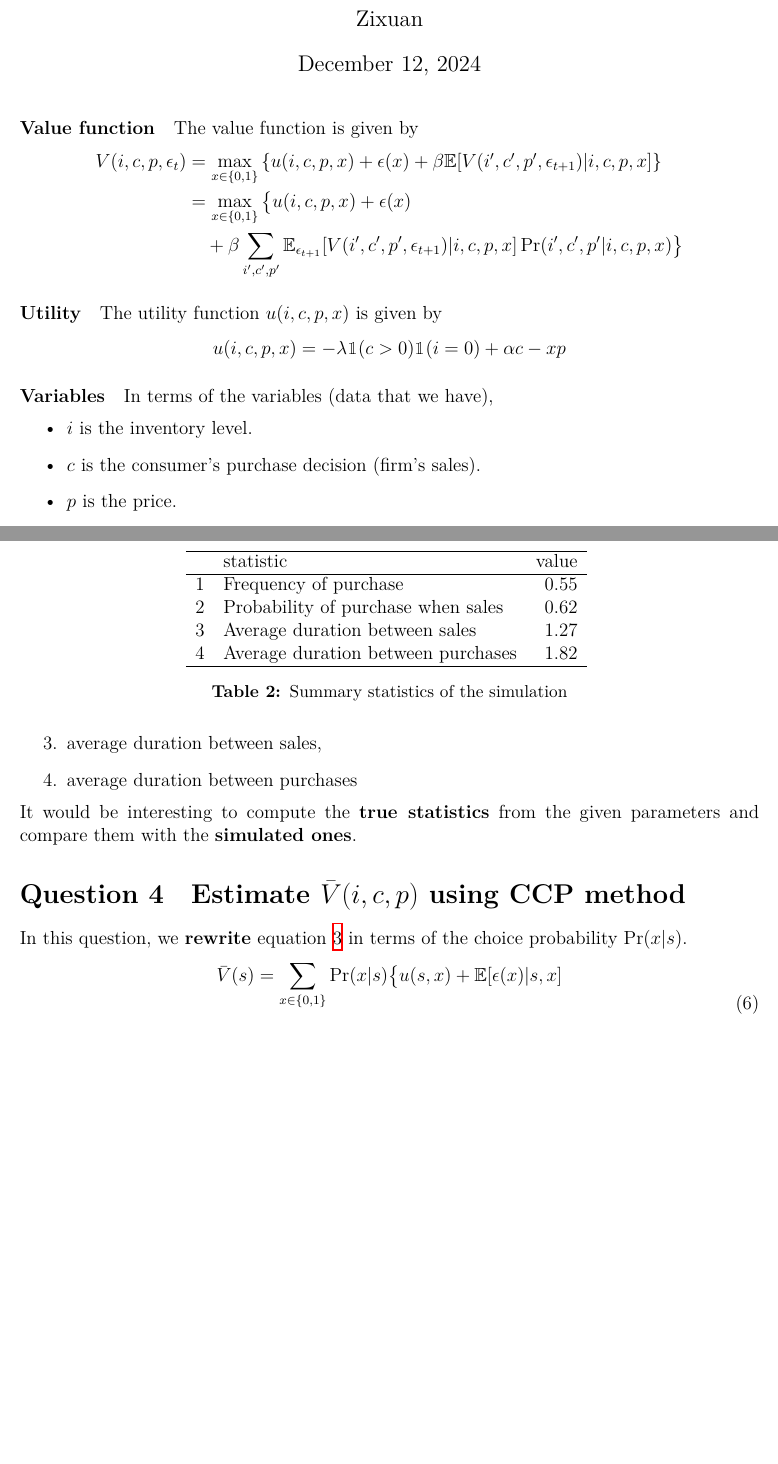
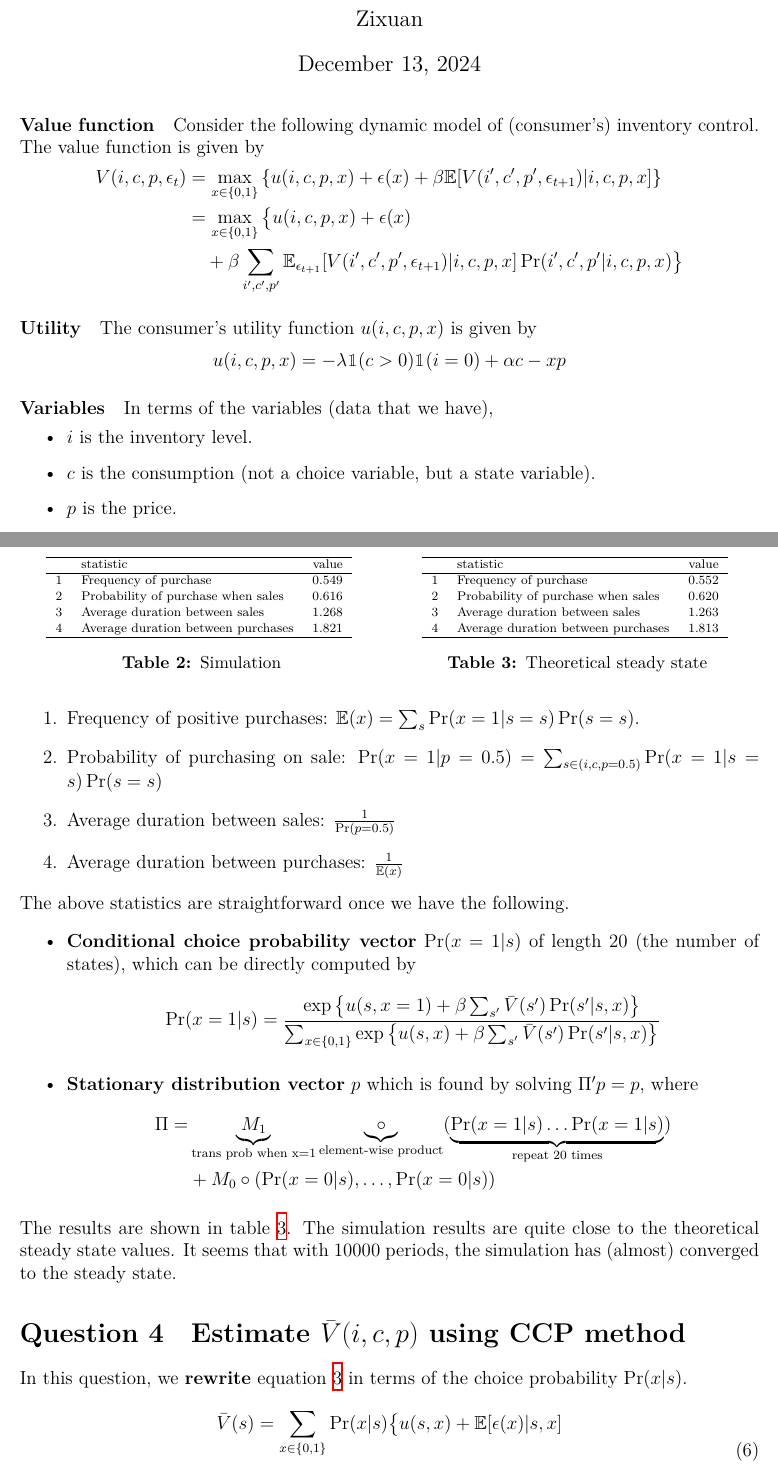
Before and after one commit to zixuanffu/empirical_io_ps2, a LaTeX document (Reports/report.tex, which reads Results/Tables/simulation_des.tex, Results/Tables/theoretical_des.tex): two parts of pages 1 and 5 of 7, joined at a grey line, cut so that both start at the same text, the shorter picture padded with empty space. The pictures show the PDF file Reports/report.pdf that the author committed with the source.

Commit message:
clarification+theoretical steady state

```diff
--- a/Reports/report.tex
+++ b/Reports/report.tex
@@ -37,7 +37,8 @@ Empirical Industrial Organization}
 
 \setcounter{page}{1}
 
-\paragraph{Value function} The value function is given by
+\paragraph{Value function} Consider the following dynamic model of (consumer's) inventory control. The
+value function is given by
 \begin{equation*}
     \begin{split}
         V(i,c,p,\epsilon_t) & = \max_{x \in \{0,1\}} \left\{ u(i,c,p,x) + \epsilon(x)+ \beta \E[V(i',c',p',\epsilon_{t+1})|i,c,p,x] \right\}     \\
@@ -52,5 +53,5 @@ Empirical Industrial Organization}
 \paragraph{Variables} In terms of the variables (data that we have),
 \begin{itemize}
     \item $i$ is the inventory level.
-    \item $c$ is the consumer's purchase decision (firm's sales).
+    \item $c$ is the consumption (not a choice variable, but a state variable).
     \item $p$ is the price.
@@ -72,3 +74,2 @@ follow discrete Markov process. The variables in the next period:
               i'=\min \set{\bar{i}=4,i+x-c}
           \end{equation*}
-    \item Consumer's purchase decision $c$ (firm's sales):\begin{equation*}
@@ -158,21 +160,50 @@ The simulation follows the following steps.
     \item Given $x^*$, simulate a new state $s'$ from the transition matrix $M_{x^*}$.
     \item Repeat step 2 and 3 for $T=10000$ periods.
 \end{enumerate}
-The summary statistics of simulation are shown in the table \ref{tab:sim_des}, which includes
+\subsection{Summary statistics}
+The summary statistics of simulation are shown in the table \ref{tab:sim_des}.
+\begin{table}[h]
+    \centering
+    \begin{minipage}{0.45\textwidth}
+        \fontsize{8pt}{10pt}\selectfont
+        \centering
+        \input{../Results/Tables/simulation_des.tex}
+        \captionof{table}{Simulation}
+        \label{tab:sim_des}
+    \end{minipage}%
+    \hspace{0.05\textwidth} % Space between the two tables
+    \begin{minipage}{0.45\textwidth}\fontsize{8pt}{10pt}\selectfont
+        \centering
+        \input{../Results/Tables/theoretical_des.tex}
+        \captionof{table}{Theoretical steady state}
+        \label{tab:theo_des}
+    \end{minipage}
+\end{table}
+Moreover, it would be interesting to compute each \textbf{summary statistics}
+from the given parameters. To be specific,
 \begin{enumerate}
-    \item frequency of positive purchases,
-    \item probability of purchasing on sale,
-    \item average duration between sales,
-    \item average duration between purchases
-\end{enumerate}\begin{table}
-    \centering
-    \input{../Results/Tables/simulation_des.tex}
-    \caption{Summary statistics of the simulation}
-    \label{tab:sim_des}
-\end{table}
-
-It would be interesting to compute the \textbf{true statistics} from the given
-parameters and compare them with the \textbf{simulated ones}.
+    \item Frequency of positive purchases: $\E(x)=\sum_s\Pr(x=1|s=s)\Pr(s=s)$.
+    \item Probability of purchasing on sale: $\Pr(x=1|p=0.5)=\sum_{s\in (i,c,p=0.5)}
+              \Pr(x=1|s=s)\Pr(s=s)$
+    \item Average duration between sales: $\frac{1}{\Pr(p=0.5)}$
+    \item Average duration between purchases: $\frac{1}{\E(x)}$
+\end{enumerate}
+The above statistics are straightforward once we have the following.
+\begin{itemize}
+    \item \textbf{Conditional choice probability vector} $\Pr(x=1|s)$ of length 20 (the number of states),
+          which can be directly computed by
+          \begin{equation*}
+              \Pr(x=1|s)=\frac{\exp\left\{ u(s,x=1) + \beta \sum_{s'}\bar{V}(s') \Pr(s'|s,x)\right\}}{\sum_{x \in \{0,1\}} \exp\left\{ u(s,x) + \beta \sum_{s'}\bar{V}(s') \Pr(s'|s,x)\right\}}
+          \end{equation*}
+    \item \textbf{Stationary distribution vector} $p$ which is found by solving $\Pi' p = p$, where
+          \begin{equation*}
+              \begin{split}
+                  \Pi = & \underbrace{M_1}_{\text{trans prob when x=1}} \underbrace{\circ}_{\text{element-wise product}} (\underbrace{\Pr(x=1|s) \ldots \Pr(x=1|s)}_{\text{repeat 20 times}}) \\
+                        & + M_0 \circ (\Pr(x=0|s),\ldots,\Pr(x=0|s))
+              \end{split}
+          \end{equation*}
+\end{itemize}
+The results are shown in table \ref{tab:theo_des}. The simulation results are quite close to the theoretical steady state values. It seems that with 10000 periods, the simulation has (almost) converged to the steady state.
 
 \section{Estimate $\bar{V}(i,c,p)$ using CCP method}
 In this question, we \textbf{rewrite} equation \ref{eq:exp_v} in terms of the choice probability $\Pr(x|s)$.
--- a/Results/Tables/simulation_des.tex
+++ b/Results/Tables/simulation_des.tex
@@ -1,12 +1,12 @@
 % latex table generated in R 4.3.1 by xtable 1.8-4 package
-% Wed Dec 11 22:21:56 2024
+% Fri Dec 13 21:19:41 2024
 \begin{tabular}{rlr}
   \hline
  & statistic & value \\
   \hline
-1 & Frequency of purchase & 0.55 \\
-  2 & Probability of purchase when sales & 0.62 \\
-  3 & Average duration between sales & 1.27 \\
-  4 & Average duration between purchases & 1.82 \\
+1 & Frequency of purchase & 0.549 \\
+  2 & Probability of purchase when sales & 0.616 \\
+  3 & Average duration between sales & 1.268 \\
+  4 & Average duration between purchases & 1.821 \\
    \hline
 \end{tabular}
--- /dev/null
+++ b/Results/Tables/theoretical_des.tex
@@ -0,0 +1,12 @@
+% latex table generated in R 4.3.1 by xtable 1.8-4 package
+% Fri Dec 13 21:19:05 2024
+\begin{tabular}{rlr}
+  \hline
+ & statistic & value \\
+  \hline
+1 & Frequency of purchase & 0.552 \\
+  2 & Probability of purchase when sales & 0.620 \\
+  3 & Average duration between sales & 1.263 \\
+  4 & Average duration between purchases & 1.813 \\
+   \hline
+\end{tabular}
```
Also changed, not shown: Code/Q3_Simulation.R (+31 -3 lines), Reports/report.pdf, Reports/report.tex (16 more changed lines), 1 other file.
